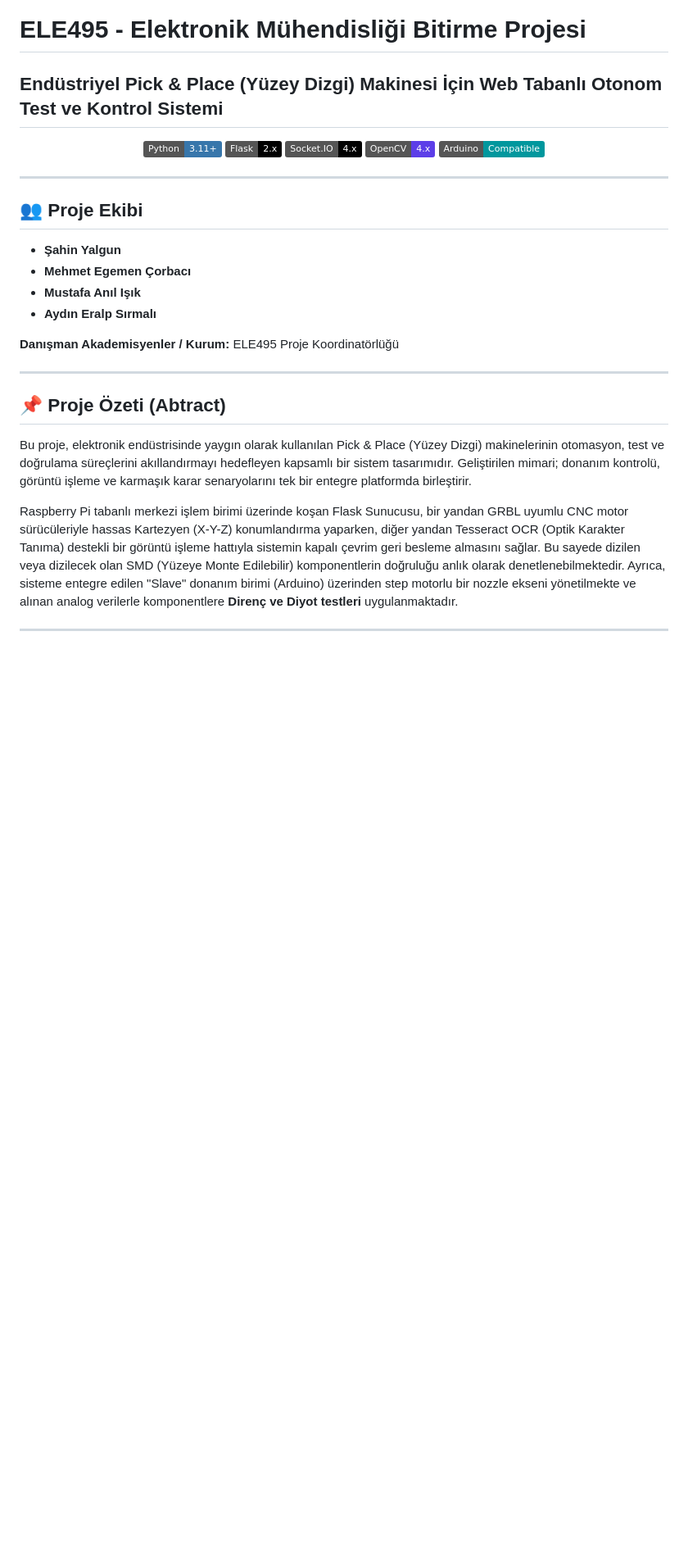
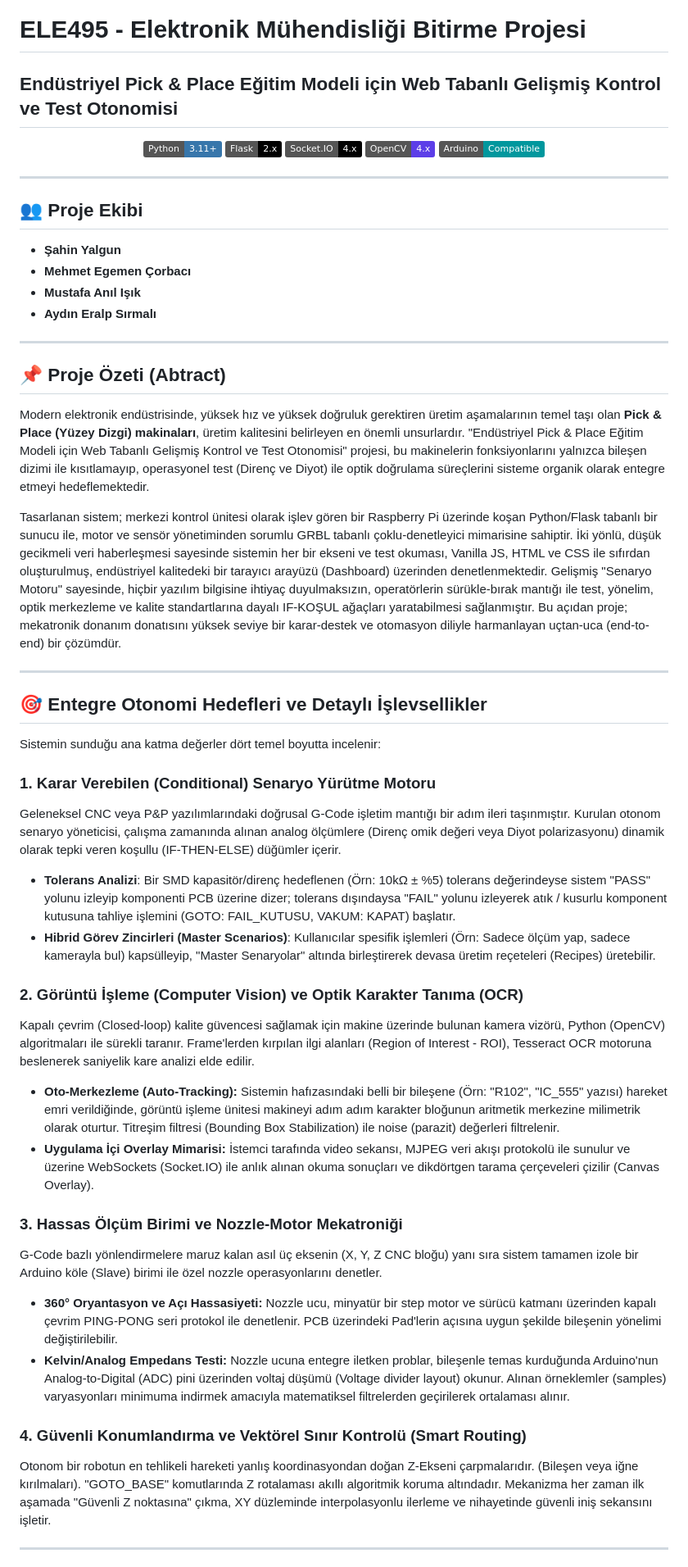
Before and after one commit to bitirici-ekip/ele495, a Markdown page: README.md, the part around one of its changes. Shown at 82% size. Rendered like a GitHub page; badges without logos; blank space fills up the shorter version.

```diff
--- a/README.md
+++ b/README.md
@@ -1,5 +1,5 @@
 # ELE495 - Elektronik Mühendisliği Bitirme Projesi
-## Endüstriyel Pick & Place (Yüzey Dizgi) Makinesi İçin Web Tabanlı Otonom Test ve Kontrol Sistemi
+## Endüstriyel Pick & Place Eğitim Modeli için Web Tabanlı Gelişmiş Kontrol ve Test Otonomisi
 
 <div align="center">
 
@@ -19,14 +19,36 @@
 * **Mustafa Anıl Işık**
 * **Aydın Eralp Sırmalı**
 
-**Danışman Akademisyenler / Kurum:** ELE495 Proje Koordinatörlüğü
+---
+
+## 📌 Proje Özeti (Abtract)
+Modern elektronik endüstrisinde, yüksek hız ve yüksek doğruluk gerektiren üretim aşamalarının temel taşı olan **Pick & Place (Yüzey Dizgi) makinaları**, üretim kalitesini belirleyen en önemli unsurlardır. "Endüstriyel Pick & Place Eğitim Modeli için Web Tabanlı Gelişmiş Kontrol ve Test Otonomisi" projesi, bu makinelerin fonksiyonlarını yalnızca bileşen dizimi ile kısıtlamayıp, operasyonel test (Direnç ve Diyot) ile optik doğrulama süreçlerini sisteme organik olarak entegre etmeyi hedeflemektedir.
+
+Tasarlanan sistem; merkezi kontrol ünitesi olarak işlev gören bir Raspberry Pi üzerinde koşan Python/Flask tabanlı bir sunucu ile, motor ve sensör yönetiminden sorumlu GRBL tabanlı çoklu-denetleyici mimarisine sahiptir. İki yönlü, düşük gecikmeli veri haberleşmesi sayesinde sistemin her bir ekseni ve test okuması, Vanilla JS, HTML ve CSS ile sıfırdan oluşturulmuş, endüstriyel kalitedeki bir tarayıcı arayüzü (Dashboard) üzerinden denetlenmektedir. Gelişmiş "Senaryo Motoru" sayesinde, hiçbir yazılım bilgisine ihtiyaç duyulmaksızın, operatörlerin sürükle-bırak mantığı ile test, yönelim, optik merkezleme ve kalite standartlarına dayalı IF-KOŞUL ağaçları yaratabilmesi sağlanmıştır. Bu açıdan proje; mekatronik donanım donatısını yüksek seviye bir karar-destek ve otomasyon diliyle harmanlayan uçtan-uca (end-to-end) bir çözümdür.
 
 ---
 
-## 📌 Proje Özeti (Abtract)
-Bu proje, elektronik endüstrisinde yaygın olarak kullanılan Pick & Place (Yüzey Dizgi) makinelerinin otomasyon, test ve doğrulama süreçlerini akıllandırmayı hedefleyen kapsamlı bir sistem tasarımıdır. Geliştirilen mimari; donanım kontrolü, görüntü işleme ve karmaşık karar senaryolarını tek bir entegre platformda birleştirir.
+## 🎯 Entegre Otonomi Hedefleri ve Detaylı İşlevsellikler
 
-Raspberry Pi tabanlı merkezi işlem birimi üzerinde koşan Flask Sunucusu, bir yandan GRBL uyumlu CNC motor sürücüleriyle hassas Kartezyen (X-Y-Z) konumlandırma yaparken, diğer yandan Tesseract OCR (Optik Karakter Tanıma) destekli bir görüntü işleme hattıyla sistemin kapalı çevrim geri besleme almasını sağlar. Bu sayede dizilen veya dizilecek olan SMD (Yüzeye Monte Edilebilir) komponentlerin doğruluğu anlık olarak denetlenebilmektedir. Ayrıca, sisteme entegre edilen "Slave" donanım birimi (Arduino) üzerinden step motorlu bir nozzle ekseni yönetilmekte ve alınan analog verilerle komponentlere **Direnç ve Diyot testleri** uygulanmaktadır.
+Sistemin sunduğu ana katma değerler dört temel boyutta incelenir:
+
+### 1. Karar Verebilen (Conditional) Senaryo Yürütme Motoru
+Geleneksel CNC veya P&P yazılımlarındaki doğrusal G-Code işletim mantığı bir adım ileri taşınmıştır. Kurulan otonom senaryo yöneticisi, çalışma zamanında alınan analog ölçümlere (Direnç omik değeri veya Diyot polarizasyonu) dinamik olarak tepki veren koşullu (IF-THEN-ELSE) düğümler içerir.
+* **Tolerans Analizi**: Bir SMD kapasitör/direnç hedeflenen (Örn: 10kΩ ± %5) tolerans değerindeyse sistem "PASS" yolunu izleyip komponenti PCB üzerine dizer; tolerans dışındaysa "FAIL" yolunu izleyerek atık / kusurlu komponent kutusuna tahliye işlemini (GOTO: FAIL_KUTUSU, VAKUM: KAPAT) başlatır.
+* **Hibrid Görev Zincirleri (Master Scenarios)**: Kullanıcılar spesifik işlemleri (Örn: Sadece ölçüm yap, sadece kamerayla bul) kapsülleyip, "Master Senaryolar" altında birleştirerek devasa üretim reçeteleri (Recipes) üretebilir.
+
+### 2. Görüntü İşleme (Computer Vision) ve Optik Karakter Tanıma (OCR)
+Kapalı çevrim (Closed-loop) kalite güvencesi sağlamak için makine üzerinde bulunan kamera vizörü, Python (OpenCV) algoritmaları ile sürekli taranır. Frame'lerden kırpılan ilgi alanları (Region of Interest - ROI), Tesseract OCR motoruna beslenerek saniyelik kare analizi elde edilir.
+* **Oto-Merkezleme (Auto-Tracking):** Sistemin hafızasındaki belli bir bileşene (Örn: "R102", "IC_555" yazısı) hareket emri verildiğinde, görüntü işleme ünitesi makineyi adım adım karakter bloğunun aritmetik merkezine milimetrik olarak oturtur. Titreşim filtresi (Bounding Box Stabilization) ile noise (parazit) değerleri filtrelenir.
+* **Uygulama İçi Overlay Mimarisi:** İstemci tarafında video sekansı, MJPEG veri akışı protokolü ile sunulur ve üzerine WebSockets (Socket.IO) ile anlık alınan okuma sonuçları ve dikdörtgen tarama çerçeveleri çizilir (Canvas Overlay).
+
+### 3. Hassas Ölçüm Birimi ve Nozzle-Motor Mekatroniği
+G-Code bazlı yönlendirmelere maruz kalan asıl üç eksenin (X, Y, Z CNC bloğu) yanı sıra sistem tamamen izole bir Arduino köle (Slave) birimi ile özel nozzle operasyonlarını denetler.
+* **360° Oryantasyon ve Açı Hassasiyeti:** Nozzle ucu, minyatür bir step motor ve sürücü katmanı üzerinden kapalı çevrim PING-PONG seri protokol ile denetlenir. PCB üzerindeki Pad'lerin açısına uygun şekilde bileşenin yönelimi değiştirilebilir.
+* **Kelvin/Analog Empedans Testi:** Nozzle ucuna entegre iletken problar, bileşenle temas kurduğunda Arduino'nun Analog-to-Digital (ADC) pini üzerinden voltaj düşümü (Voltage divider layout) okunur. Alınan örneklemler (samples) varyasyonları minimuma indirmek amacıyla matematiksel filtrelerden geçirilerek ortalaması alınır.
+
+### 4. Güvenli Konumlandırma ve Vektörel Sınır Kontrolü (Smart Routing)
+Otonom bir robotun en tehlikeli hareketi yanlış koordinasyondan doğan Z-Ekseni çarpmalarıdır. (Bileşen veya iğne kırılmaları). "GOTO_BASE" komutlarında Z rotalaması akıllı algoritmik koruma altındadır. Mekanizma her zaman ilk aşamada "Güvenli Z noktasına" çıkma, XY düzleminde interpolasyonlu ilerleme ve nihayetinde güvenli iniş sekansını işletir.
 
 ---
 
```
Also changed, not shown: other parts of README.md (+52 -59 lines).
